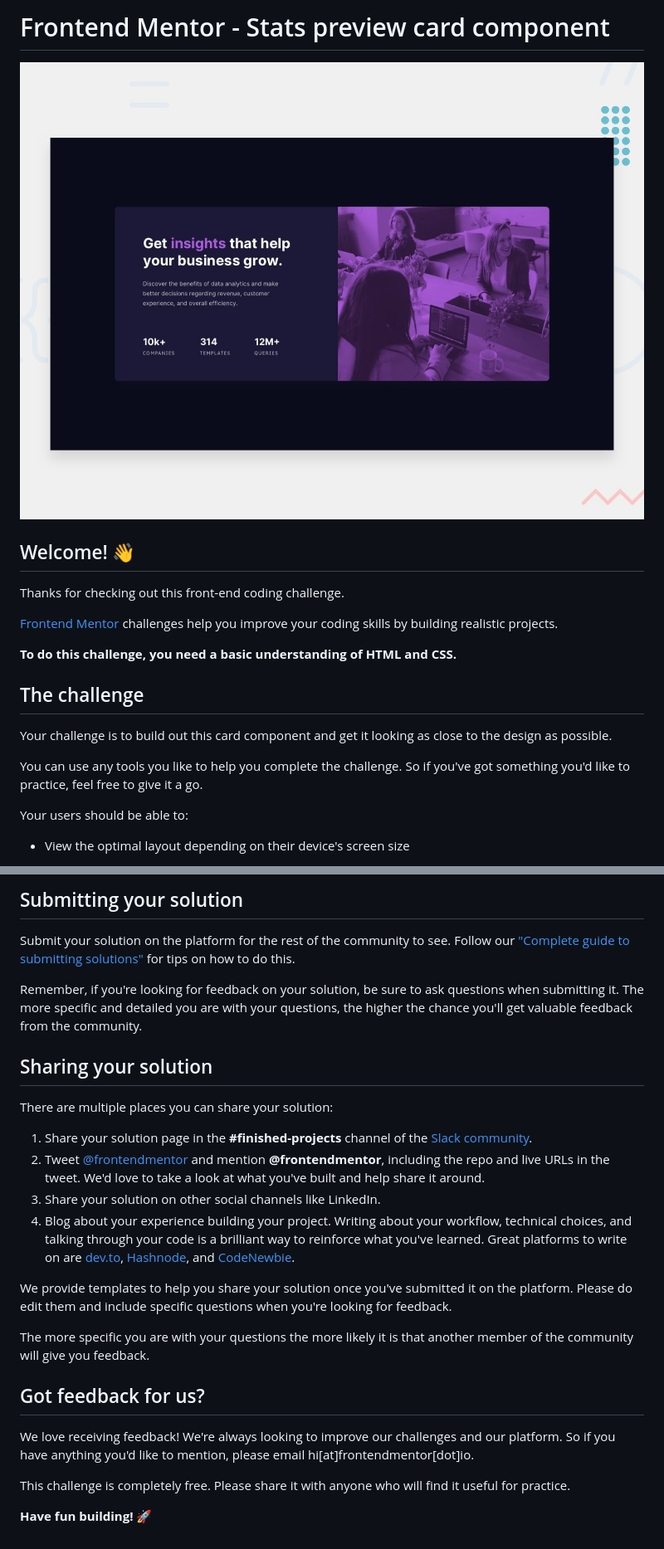
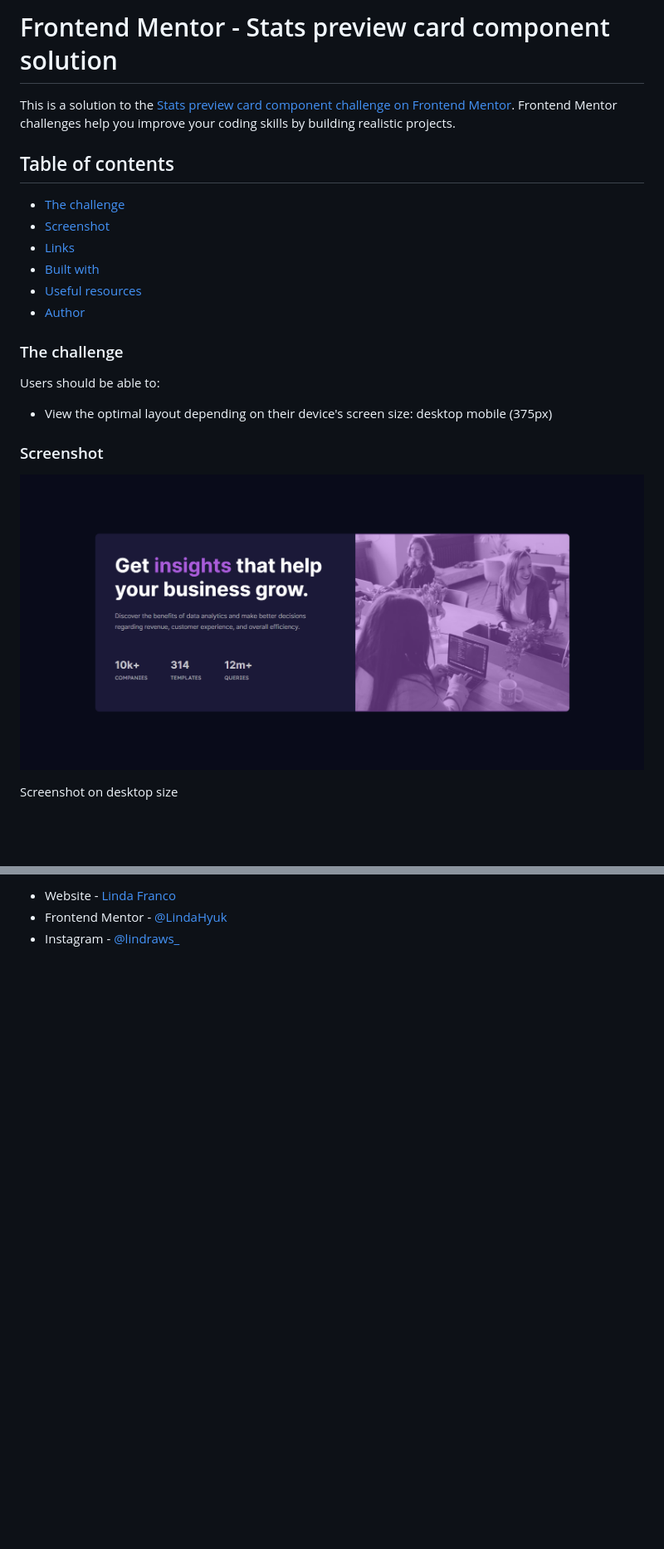
Before and after one commit to lindafranco96/FrontendMentor-CardMain, a Markdown page: README.md, 2 parts joined by grey strips. Shown: that part at 83% size. Rendered like a GitHub page; pictures changed too: my-solution-images/CardMain-desktop.PNG (added); blank space fills up the shorter version.

```diff
--- a/README.md
+++ b/README.md
@@ -1,22 +1,28 @@
-# Frontend Mentor - Stats preview card component
+# Frontend Mentor - Stats preview card component solution
 
-![Design preview for the Stats preview card component coding challenge](./design/desktop-preview.jpg)
+This is a solution to the [Stats preview card component challenge on Frontend Mentor](https://www.frontendmentor.io/challenges/stats-preview-card-component-8JqbgoU62). Frontend Mentor challenges help you improve your coding skills by building realistic projects.
 
-## Welcome! 👋
+## Table of contents
 
-Thanks for checking out this front-end coding challenge.
+- [The challenge](#the-challenge)
+- [Screenshot](#screenshot)
+- [Links](#links)
+- [Built with](#built-with)
+- [Useful resources](#useful-resources)
+- [Author](#author)
 
-[Frontend Mentor](https://www.frontendmentor.io) challenges help you improve your coding skills by building realistic projects.
 
-**To do this challenge, you need a basic understanding of HTML and CSS.**
+### The challenge
 
-## The challenge
+Users should be able to:
 
-Your challenge is to build out this card component and get it looking as close to the design as possible.
+- View the optimal layout depending on their device's screen size:
+    desktop
+    mobile (375px)
 
-You can use any tools you like to help you complete the challenge. So if you've got something you'd like to practice, feel free to give it a go.
+### Screenshot
 
-Your users should be able to:
+![](./my-solution-images/CardMain-desktop.PNG)
 
-- View the optimal layout depending on their device's screen size
+Screenshot on desktop size
 
@@ -66,26 +53,3 @@ Once you've added your information to the template, delete this file and rename
-## Submitting your solution
-
-Submit your solution on the platform for the rest of the community to see. Follow our ["Complete guide to submitting solutions"](https://medium.com/frontend-mentor/a-complete-guide-to-submitting-solutions-on-frontend-mentor-ac6384162248) for tips on how to do this.
-
-Remember, if you're looking for feedback on your solution, be sure to ask questions when submitting it. The more specific and detailed you are with your questions, the higher the chance you'll get valuable feedback from the community.
-
-## Sharing your solution
-
-There are multiple places you can share your solution:
-
-1. Share your solution page in the **#finished-projects** channel of the [Slack community](https://www.frontendmentor.io/slack).
-2. Tweet [@frontendmentor](https://twitter.com/frontendmentor) and mention **@frontendmentor**, including the repo and live URLs in the tweet. We'd love to take a look at what you've built and help share it around.
-3. Share your solution on other social channels like LinkedIn.
-4. Blog about your experience building your project. Writing about your workflow, technical choices, and talking through your code is a brilliant way to reinforce what you've learned. Great platforms to write on are [dev.to](https://dev.to/), [Hashnode](https://hashnode.com/), and [CodeNewbie](https://community.codenewbie.org/).
-
-We provide templates to help you share your solution once you've submitted it on the platform. Please do edit them and include specific questions when you're looking for feedback.
-
-The more specific you are with your questions the more likely it is that another member of the community will give you feedback.
-
-## Got feedback for us?
-
-We love receiving feedback! We're always looking to improve our challenges and our platform. So if you have anything you'd like to mention, please email hi[at]frontendmentor[dot]io.
-
-This challenge is completely free. Please share it with anyone who will find it useful for practice.
-
-**Have fun building!** 🚀
+- Website - [Linda Franco](https://lindafranco.netlify.app/)
+- Frontend Mentor - [@LindaHyuk](https://www.frontendmentor.io/profile/LindaHyuk)
+- Instagram - [@lindraws_](https://www.instagram.com/lindraws_)
```
Also changed, not shown: other parts of README.md (+12 -31 lines), README-template.md (deleted, +0 -110 lines), my-solution-images/CardMain-mobile.png (added), 1 other file.
